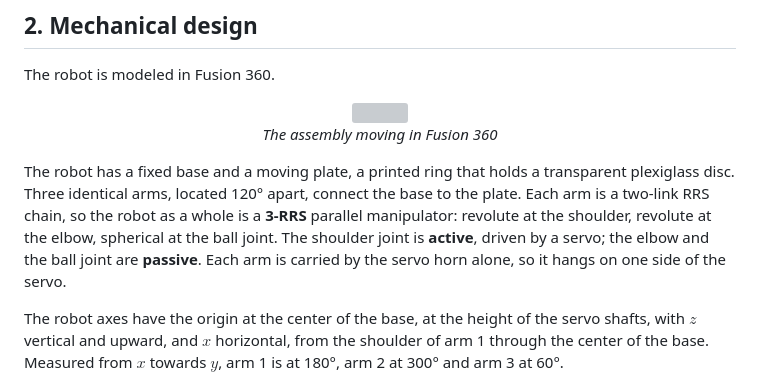
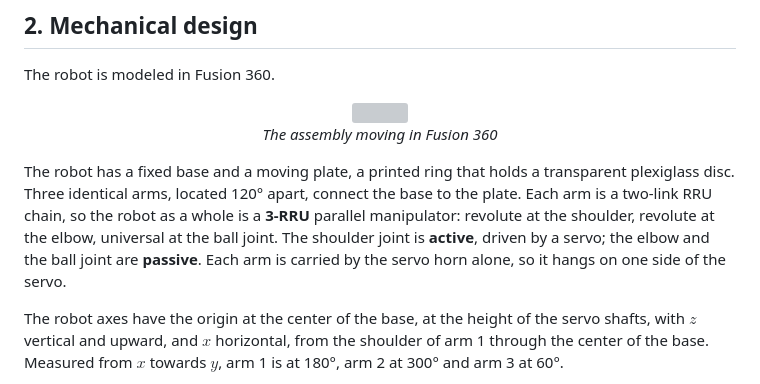
Before and after one commit to UmberThor/Ball-Balancing-Robot, a Markdown page: README.md, the part around the change. Drawn GitHub-style; grey boxes are pictures that could not be loaded.

```diff
--- a/README.md
+++ b/README.md
@@ -98,7 +98,7 @@ The robot is modeled in Fusion 360.
   <em>The assembly moving in Fusion 360</em>
 </p>
 
-The robot has a fixed base and a moving plate, a printed ring that holds a transparent plexiglass disc. Three identical arms, located 120° apart, connect the base to the plate. Each arm is a two-link RRS chain, so the robot as a whole is a **3-RRS** parallel manipulator: revolute at the shoulder, revolute at the elbow, spherical at the ball joint. The shoulder joint is **active**, driven by a servo; the elbow and the ball joint are **passive**. Each arm is carried by the servo horn alone, so it hangs on one side of the servo.
+The robot has a fixed base and a moving plate, a printed ring that holds a transparent plexiglass disc. Three identical arms, located 120° apart, connect the base to the plate. Each arm is a two-link RRU chain, so the robot as a whole is a **3-RRU** parallel manipulator: revolute at the shoulder, revolute at the elbow, universal at the ball joint. The shoulder joint is **active**, driven by a servo; the elbow and the ball joint are **passive**. Each arm is carried by the servo horn alone, so it hangs on one side of the servo.
 
 The robot axes have the origin at the center of the base, at the height of the servo shafts, with $z$ vertical and upward, and $x$ horizontal, from the shoulder of arm 1 through the center of the base. Measured from $x$ towards $y$, arm 1 is at 180°, arm 2 at 300° and arm 3 at 60°.
 
```
